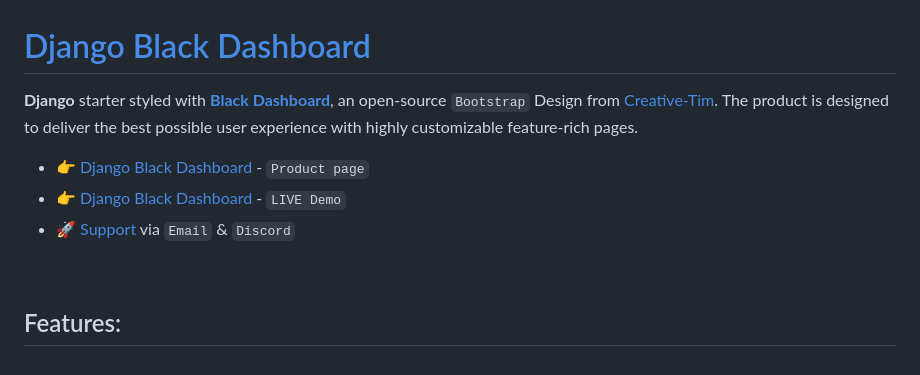
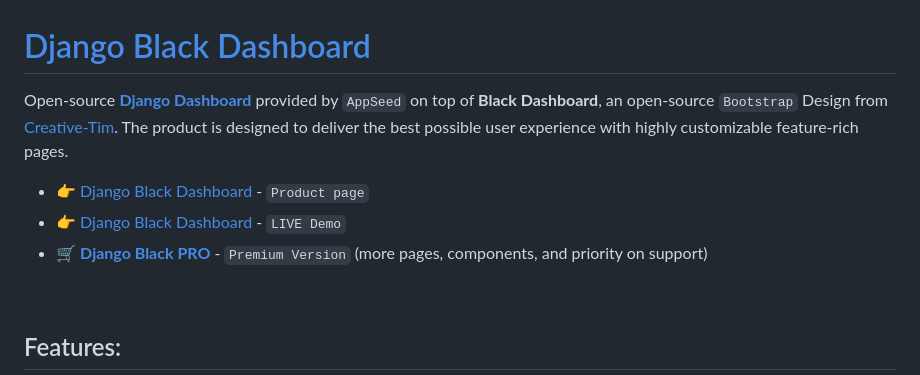
Before and after one commit to luckyguy0311/Django_Black_Dashboard, a Markdown page: README.md, the part around the change. Drawn GitHub-style.

```diff
--- a/README.md
+++ b/README.md
@@ -1,11 +1,11 @@
 # [Django Black Dashboard](https://appseed.us/product/black-dashboard/django/)
 
-**Django** starter styled with **[Black Dashboard](https://appseed.us/product/black-dashboard/django/)**, an open-source `Bootstrap` Design from [Creative-Tim](https://www.creative-tim.com/product/black-dashboard?AFFILIATE=128200).
+Open-source **[Django Dashboard](https://appseed.us/admin-dashboards/django/)** provided by `AppSeed` on top of **Black Dashboard**, an open-source `Bootstrap` Design from [Creative-Tim](https://www.creative-tim.com/product/black-dashboard?AFFILIATE=128200).
 The product is designed to deliver the best possible user experience with highly customizable feature-rich pages.
 
 - 👉 [Django Black Dashboard](https://appseed.us/product/black-dashboard/django/) - `Product page`
 - 👉 [Django Black Dashboard](https://django-black-dashboard.appseed-srv1.com/) - `LIVE Demo`
-- 🚀 [Support](https://appseed.us/support/) via `Email` & `Discord`
+- 🛒 **[Django Black PRO](https://appseed.us/product/black-dashboard-pro/django/)** - `Premium Version` (more pages, components, and priority on support)
 
 <br />
 
```
